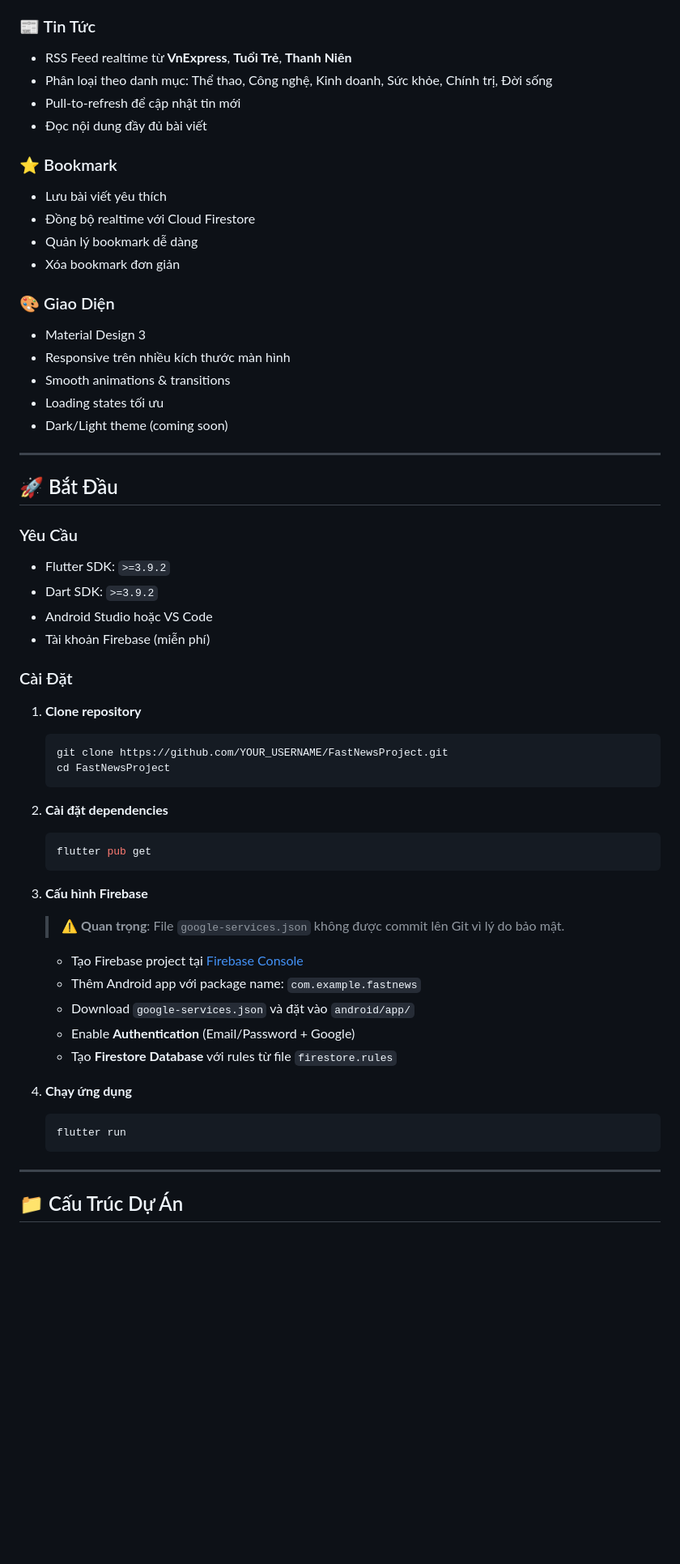
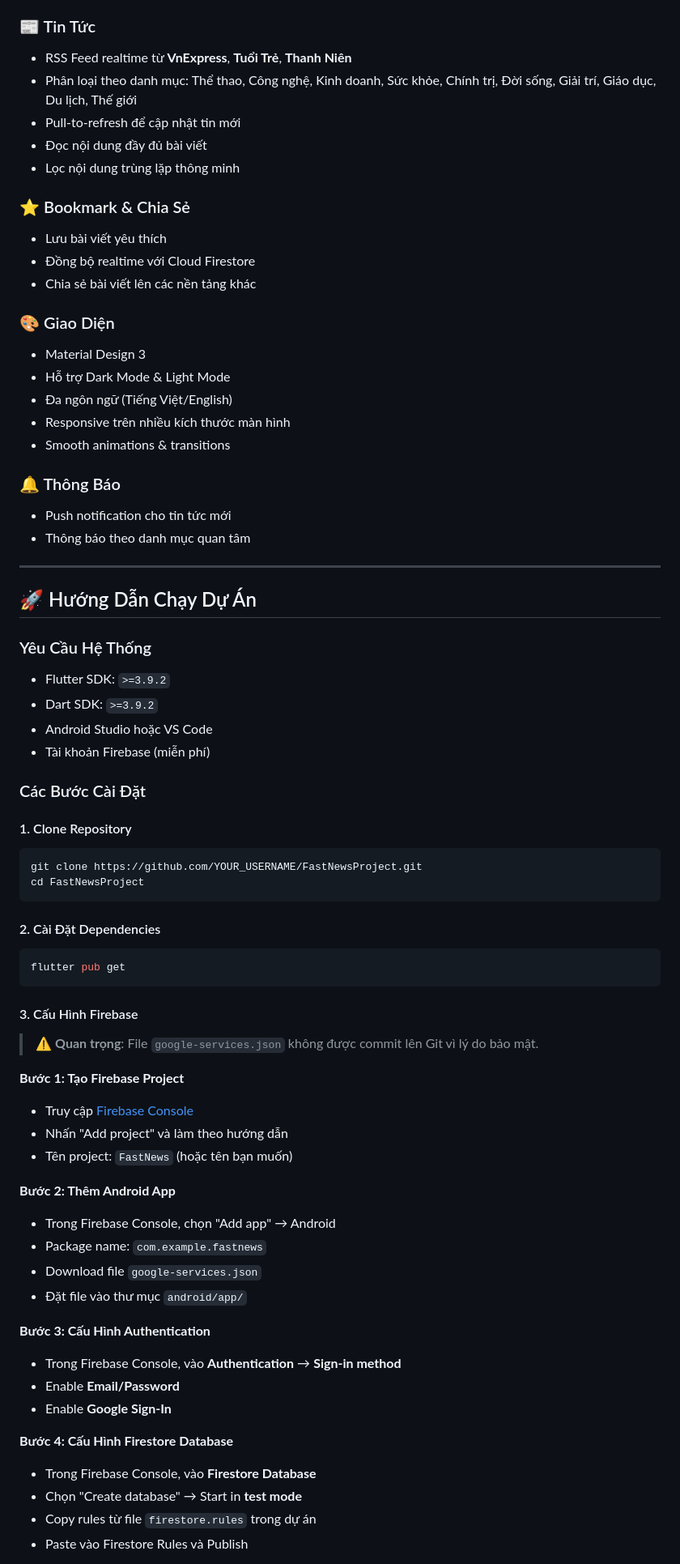
Before and after one commit to vaachu1993/FastNewsProject, a Markdown page: README.md, the part around one of its changes. Shown at 81% size. Rendered like a GitHub page; blank space fills up the shorter version.

Commit message:
up readme

````diff
--- a/README.md
+++ b/README.md
@@ -22,63 +18,74 @@
 
 ### 📰 Tin Tức
 - RSS Feed realtime từ **VnExpress**, **Tuổi Trẻ**, **Thanh Niên**
-- Phân loại theo danh mục: Thể thao, Công nghệ, Kinh doanh, Sức khỏe, Chính trị, Đời sống
+- Phân loại theo danh mục: Thể thao, Công nghệ, Kinh doanh, Sức khỏe, Chính trị, Đời sống, Giải trí, Giáo dục, Du lịch, Thế giới
 - Pull-to-refresh để cập nhật tin mới
 - Đọc nội dung đầy đủ bài viết
+- Lọc nội dung trùng lặp thông minh
 
-### ⭐ Bookmark
+### ⭐ Bookmark & Chia Sẻ
 - Lưu bài viết yêu thích
 - Đồng bộ realtime với Cloud Firestore
-- Quản lý bookmark dễ dàng
-- Xóa bookmark đơn giản
+- Chia sẻ bài viết lên các nền tảng khác
 
 ### 🎨 Giao Diện
 - Material Design 3
+- Hỗ trợ Dark Mode & Light Mode
+- Đa ngôn ngữ (Tiếng Việt/English)
 - Responsive trên nhiều kích thước màn hình
 - Smooth animations & transitions
-- Loading states tối ưu
-- Dark/Light theme (coming soon)
+
+### 🔔 Thông Báo
+- Push notification cho tin tức mới
+- Thông báo theo danh mục quan tâm
 
 ---
 
-## 🚀 Bắt Đầu
+## 🚀 Hướng Dẫn Chạy Dự Án
 
-### Yêu Cầu
+### Yêu Cầu Hệ Thống
 
 - Flutter SDK: `>=3.9.2`
 - Dart SDK: `>=3.9.2`
 - Android Studio hoặc VS Code
 - Tài khoản Firebase (miễn phí)
 
-### Cài Đặt
+### Các Bước Cài Đặt
 
-1. **Clone repository**
-   ```bash
-   git clone https://github.com/YOUR_USERNAME/FastNewsProject.git
-   cd FastNewsProject
-   ```
+#### 1. Clone Repository
+```bash
+git clone https://github.com/YOUR_USERNAME/FastNewsProject.git
+cd FastNewsProject
+```
 
-2. **Cài đặt dependencies**
-   ```bash
-   flutter pub get
-   ```
+#### 2. Cài Đặt Dependencies
+```bash
+flutter pub get
+```
 
-3. **Cấu hình Firebase**
+#### 3. Cấu Hình Firebase
 
-   > ⚠️ **Quan trọng**: File `google-services.json` không được commit lên Git vì lý do bảo mật.
+> ⚠️ **Quan trọng**: File `google-services.json` không được commit lên Git vì lý do bảo mật.
 
-   - Tạo Firebase project tại [Firebase Console](https://console.firebase.google.com)
-   - Thêm Android app với package name: `com.example.fastnews`
-   - Download `google-services.json` và đặt vào `android/app/`
-   - Enable **Authentication** (Email/Password + Google)
-   - Tạo **Firestore Database** với rules từ file `firestore.rules`
+**Bước 1: Tạo Firebase Project**
+- Truy cập [Firebase Console](https://console.firebase.google.com)
+- Nhấn "Add project" và làm theo hướng dẫn
+- Tên project: `FastNews` (hoặc tên bạn muốn)
 
-4. **Chạy ứng dụng**
-   ```bash
-   flutter run
-   ```
+**Bước 2: Thêm Android App**
+- Trong Firebase Console, chọn "Add app" → Android
+- Package name: `com.example.fastnews`
+- Download file `google-services.json`
+- Đặt file vào thư mục `android/app/`
 
----
+**Bước 3: Cấu Hình Authentication**
+- Trong Firebase Console, vào **Authentication** → **Sign-in method**
+- Enable **Email/Password**
+- Enable **Google Sign-In**
 
-## 📁 Cấu Trúc Dự Án
+**Bước 4: Cấu Hình Firestore Database**
+- Trong Firebase Console, vào **Firestore Database**
+- Chọn "Create database" → Start in **test mode**
+- Copy rules từ file `firestore.rules` trong dự án
+- Paste vào Firestore Rules và Publish
 
````
Also changed, not shown: other parts of README.md (+50 -172 lines).
